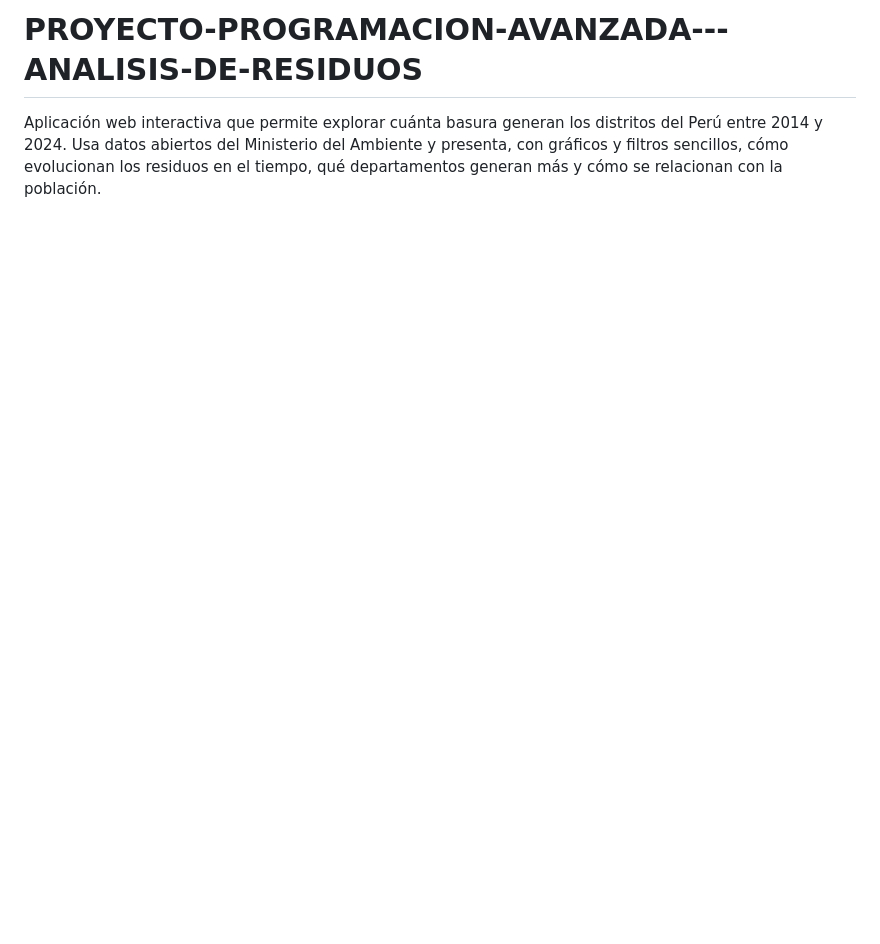
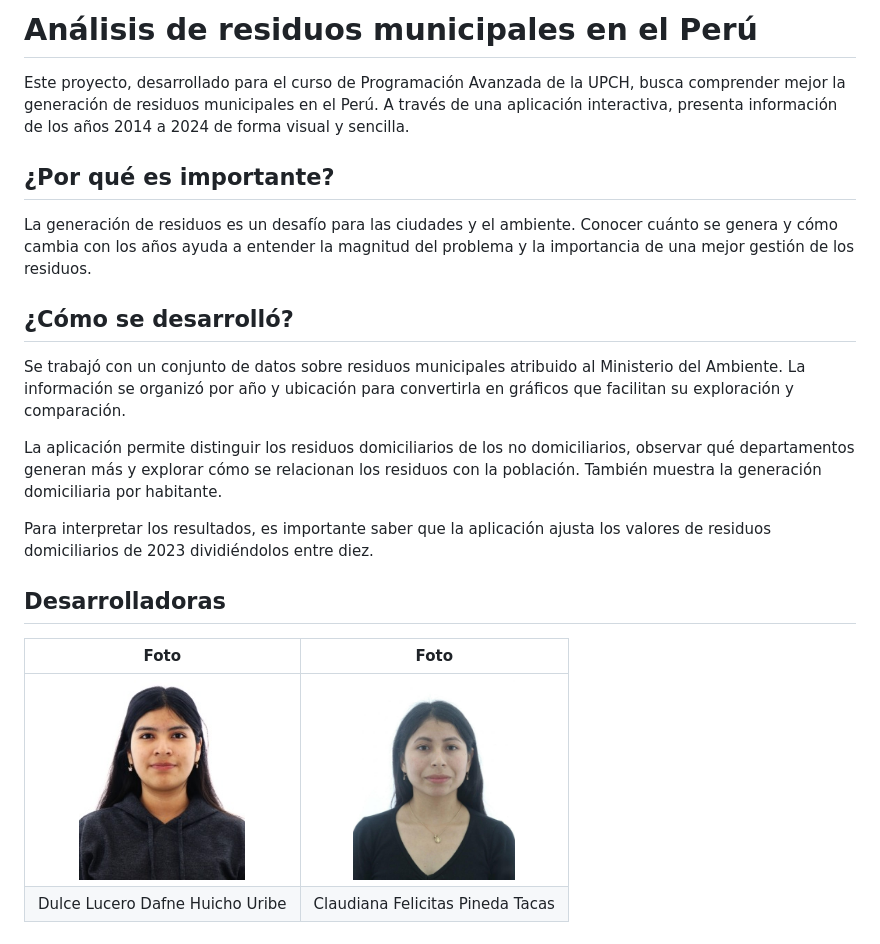
Before and after one commit to dulcehuicho-ops/proyecto-programacion-avanzada, a Markdown page: README.md, the part around the change. Drawn GitHub-style; pictures changed too: fotos/foto-1.png (added), fotos/foto-2.png (added); blank space fills up the shorter version.

Commit message:
Mejorar README y agregar fotos de desarrolladoras

```diff
--- a/README.md
+++ b/README.md
@@ -1,2 +1,22 @@
-# PROYECTO-PROGRAMACION-AVANZADA---ANALISIS-DE-RESIDUOS
-Aplicación web interactiva que permite explorar cuánta basura generan los distritos del Perú entre 2014 y 2024. Usa datos abiertos del Ministerio del Ambiente y presenta, con gráficos y filtros sencillos, cómo evolucionan los residuos en el tiempo, qué departamentos generan más y cómo se relacionan con la población.
+# Análisis de residuos municipales en el Perú
+
+Este proyecto, desarrollado para el curso de Programación Avanzada de la UPCH, busca comprender mejor la generación de residuos municipales en el Perú. A través de una aplicación interactiva, presenta información de los años 2014 a 2024 de forma visual y sencilla.
+
+## ¿Por qué es importante?
+
+La generación de residuos es un desafío para las ciudades y el ambiente. Conocer cuánto se genera y cómo cambia con los años ayuda a entender la magnitud del problema y la importancia de una mejor gestión de los residuos.
+
+## ¿Cómo se desarrolló?
+
+Se trabajó con un conjunto de datos sobre residuos municipales atribuido al Ministerio del Ambiente. La información se organizó por año y ubicación para convertirla en gráficos que facilitan su exploración y comparación.
+
+La aplicación permite distinguir los residuos domiciliarios de los no domiciliarios, observar qué departamentos generan más y explorar cómo se relacionan los residuos con la población. También muestra la generación domiciliaria por habitante.
+
+Para interpretar los resultados, es importante saber que la aplicación ajusta los valores de residuos domiciliarios de 2023 dividiéndolos entre diez.
+
+## Desarrolladoras
+
+| Foto | Foto |
+| :---: | :---: |
+| <img src="fotos/foto-1.png" alt="Dulce Lucero Dafne Huicho Uribe" height="200"> | <img src="fotos/foto-2.png" alt="Claudiana Felicitas Pineda Tacas" height="200"> |
+| Dulce Lucero Dafne Huicho Uribe | Claudiana Felicitas Pineda Tacas |
```
